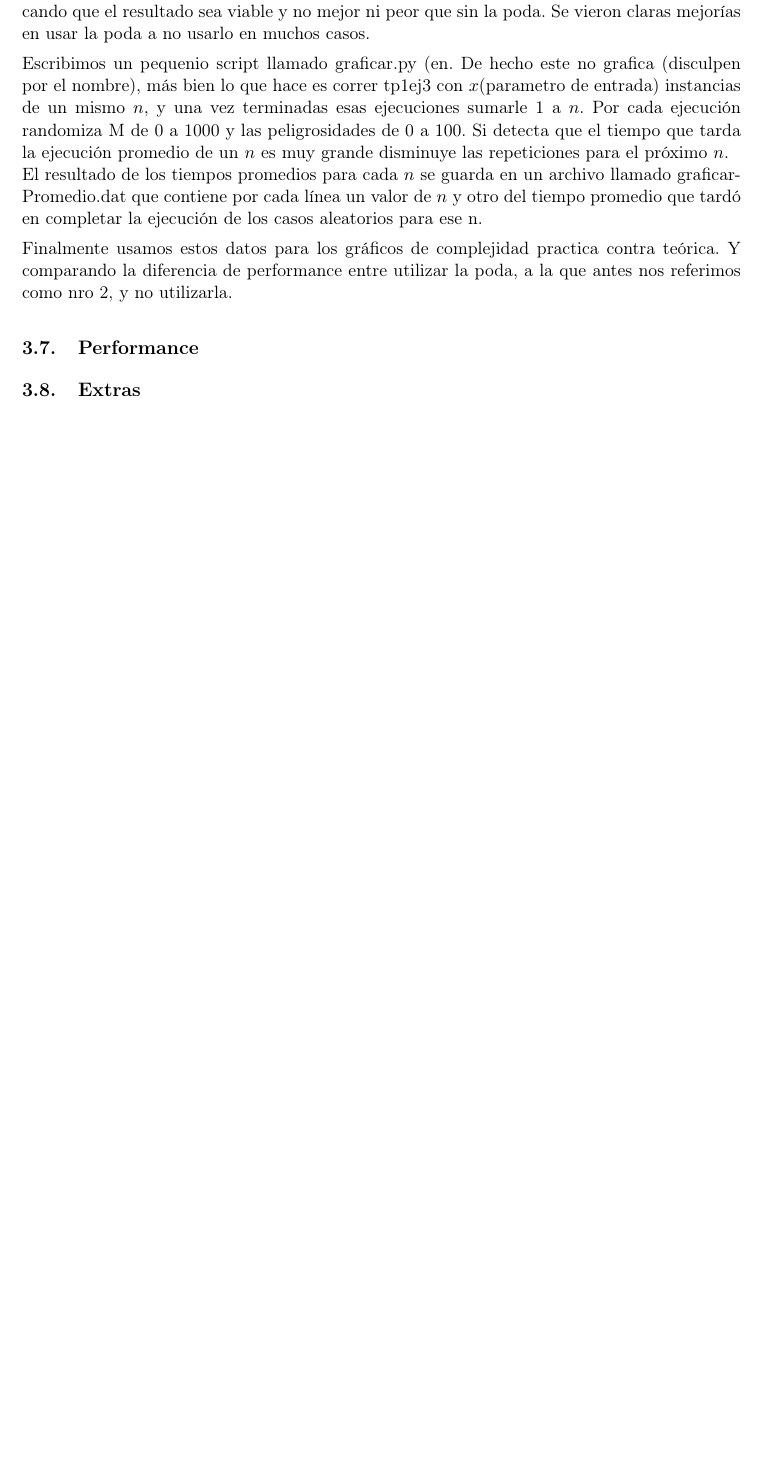
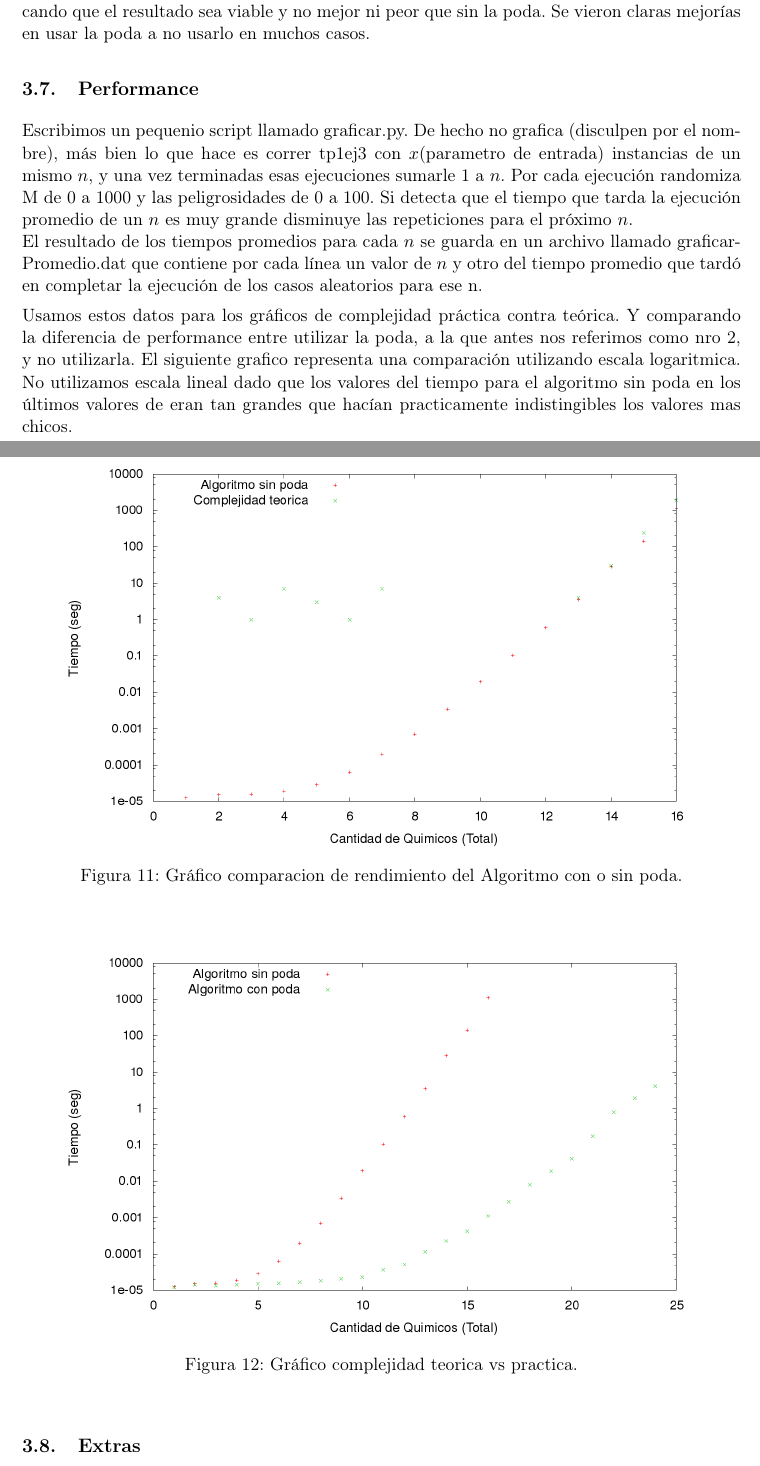
Before and after one commit to twisthl/AlgoIII, a LaTeX document (TP1/informe/tp1_informe.tex, which reads TP1/informe/ej3.tex): part of page 32 of 34 before the commit and two parts of pages 32 and 33 of 35 after it, the two joined at a grey line, cut so that both start at the same text, the shorter picture padded with empty space. Compiled offline with pdfLaTeX.

Commit message:
cosas nuevas  chartas

```diff
--- a/TP1/informe/ej3.tex
+++ b/TP1/informe/ej3.tex
@@ -396,14 +396,31 @@ Tambi\'en hay un archivo test llamado CasoMultplie.test, el mismo contiene m\'as
 \noindent
 Se realiz\'o tambi\'en comparaciones de correr los tests con o sin poda (escribiendo -ph). Verificando que el resultado sea viable y no mejor ni peor que sin la poda. Se vieron claras mejor\'ias en usar la poda a no usarlo en muchos casos.
 
+
+\subsection{Performance}
+
 \noindent
-Escribimos un pequenio script llamado graficar.py (en. De hecho este no grafica (disculpen por el nombre), m\'as bien lo que hace es correr tp1ej3 con $x$(parametro de entrada) instancias de un mismo $n$, y una vez terminadas esas ejecuciones sumarle 1 a $n$. Por cada ejecuci\'on randomiza M de 0 a 1000 y las peligrosidades de 0 a 100. Si detecta que el tiempo que tarda la ejecuci\'on promedio de un $n$ es muy grande disminuye las repeticiones para el pr\'oximo $n$. \\
+Escribimos un pequenio script llamado graficar.py. De hecho no grafica (disculpen por el nombre), m\'as bien lo que hace es correr tp1ej3 con $x$(parametro de entrada) instancias de un mismo $n$, y una vez terminadas esas ejecuciones sumarle 1 a $n$. Por cada ejecuci\'on randomiza M de 0 a 1000 y las peligrosidades de 0 a 100. Si detecta que el tiempo que tarda la ejecuci\'on promedio de un $n$ es muy grande disminuye las repeticiones para el pr\'oximo $n$. \\
 El resultado de los tiempos promedios para cada $n$ se guarda en un archivo llamado graficarPromedio.dat que contiene por cada l\'inea un valor de $n$ y otro del tiempo promedio que tard\'o en completar la ejecuci\'on de los casos aleatorios para ese n.
 
 \noindent
-Finalmente usamos estos datos para los gr\'aficos de complejidad practica contra te\'orica. Y comparando la diferencia de performance entre utilizar la poda, a la que antes nos referimos como nro 2, y no utilizarla.
+Usamos estos datos para los gr\'aficos de complejidad pr\'actica contra te\'orica. Y comparando la diferencia de performance entre utilizar la poda, a la que antes nos referimos como nro 2, y no utilizarla.
+El siguiente grafico representa una comparación utilizando escala logaritmica. No utilizamos escala lineal dado que los valores del tiempo para el algoritmo sin poda en los \'ultimos valores de eran tan grandes que hacían practicamente indistingibles los valores mas chicos.
 
-\subsection{Performance}
+\begin{figure}[H]
+\begin{center}
+\includegraphics[scale=.30]{./imagenes/ej3_chartComplejidad.png}
+\caption{Gr\'afico comparacion de rendimiento del Algoritmo con o sin poda.}
+\end{center}
+\end{figure}
+
+\begin{figure}[H]
+\begin{center}
+\includegraphics[scale=.30]{./imagenes/ej3_chartRendimiento.png}
+\caption{Gr\'afico complejidad teorica vs practica.}
+\end{center}
+\end{figure}
+
 
 
 \subsection{Extras}
```
Also changed, not shown: TP1/Ej3/recursos/complejidadBell.dat (added, +16 -0 lines), TP1/informe/imagenes/ej3_chartComplejidad.png (added), TP1/informe/imagenes/ej3_chartRendimiento.png (added), TP1/informe/ej3.tex (9 more changed lines), 2 other files.
